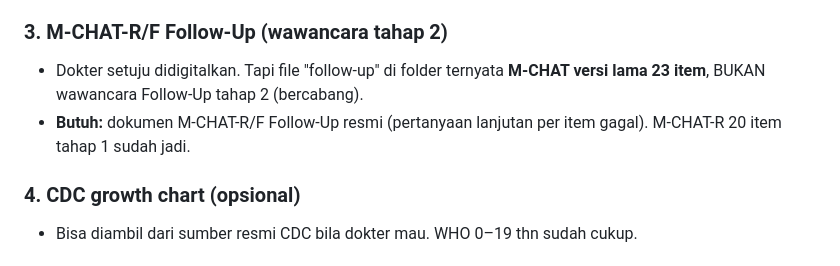
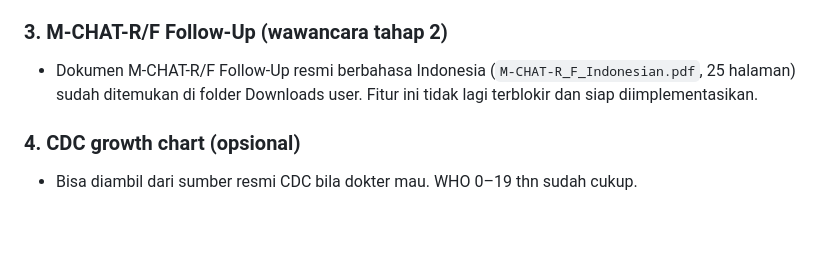
Before and after one commit to dimasdelonge-alt/Tumbuh-Kembang, a Markdown page: recap.md, the part around the change. Rendered like a GitHub page; blank space fills up the shorter version.

Commit message:
docs: update recap.md to reflect M-CHAT-R/F follow-up document found

```diff
--- a/recap.md
+++ b/recap.md
@@ -155,10 +155,8 @@ Semua butuh file/data spesifik yang belum tersedia & TIDAK BOLEH dikarang.
   menyumbang ke estimasi usia perkembangan (lebih akurat dari KPSP).
 
 ### 3. M-CHAT-R/F Follow-Up (wawancara tahap 2)
-- Dokter setuju didigitalkan. Tapi file "follow-up" di folder ternyata
-  **M-CHAT versi lama 23 item**, BUKAN wawancara Follow-Up tahap 2 (bercabang).
-- **Butuh:** dokumen M-CHAT-R/F Follow-Up resmi (pertanyaan lanjutan per item
-  gagal). M-CHAT-R 20 item tahap 1 sudah jadi.
+- Dokumen M-CHAT-R/F Follow-Up resmi berbahasa Indonesia (`M-CHAT-R_F_Indonesian.pdf`, 25 halaman) sudah ditemukan di folder Downloads user. Fitur ini tidak lagi terblokir dan siap diimplementasikan.
+
 
 ### 4. CDC growth chart (opsional)
 - Bisa diambil dari sumber resmi CDC bila dokter mau. WHO 0–19 thn sudah cukup.
```
